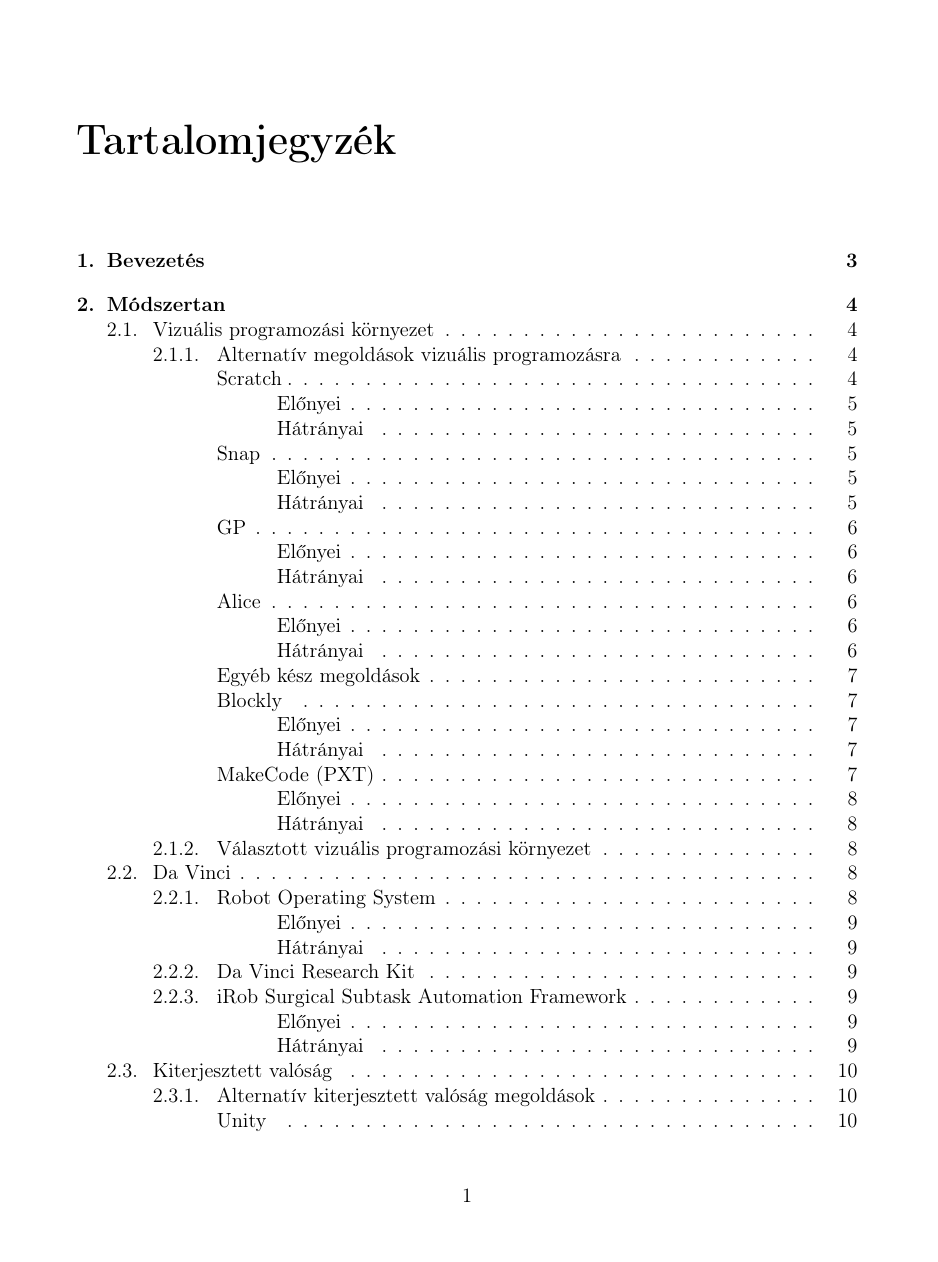
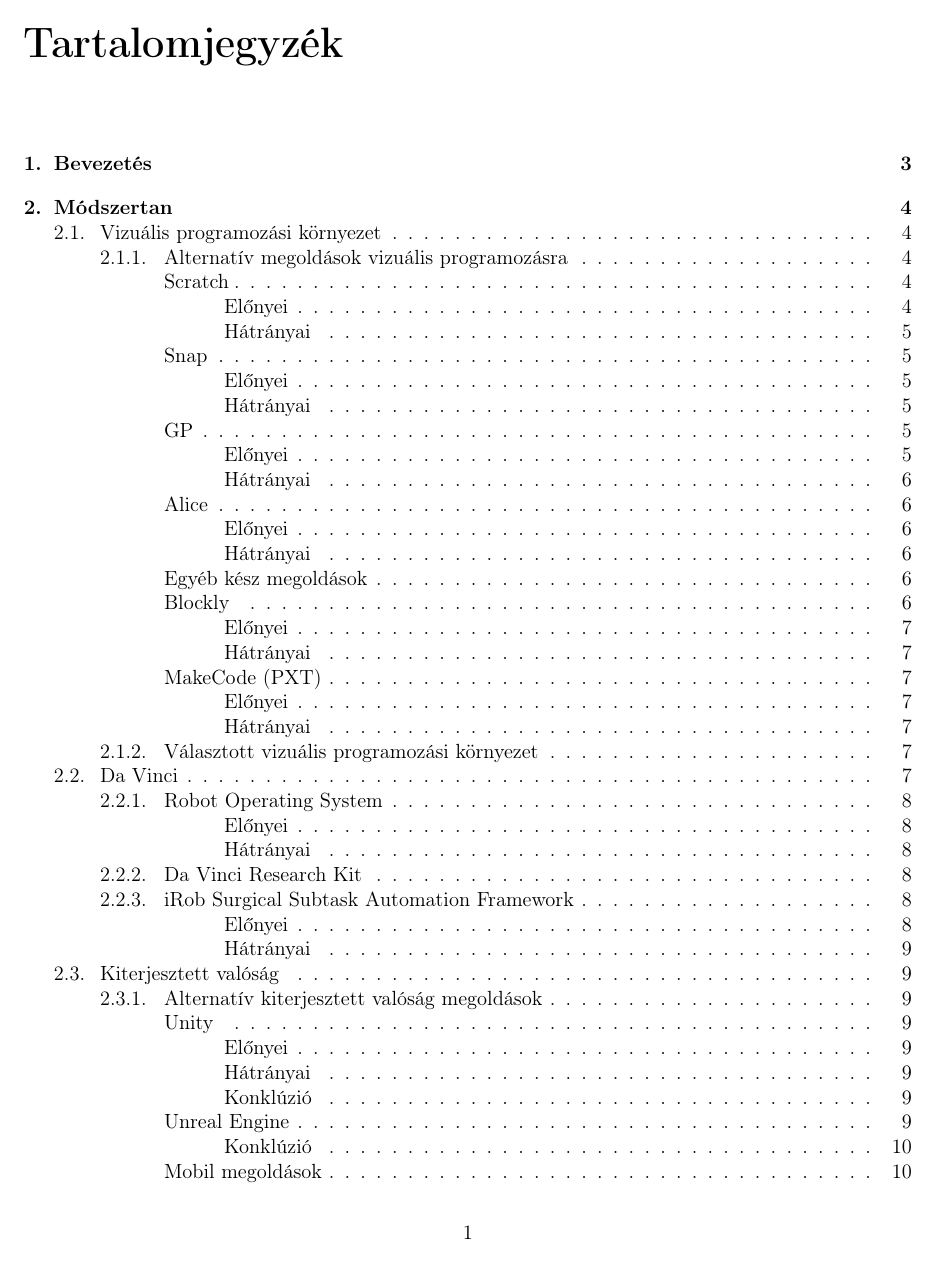
Before and after one commit to aaronrancsik/bsc_thesis_documentation, a LaTeX document (main.tex): page 3 of 23 before the commit and page 3 of 21 after it. Compiled offline with pdfLaTeX.

```diff
--- a/main.tex
+++ b/main.tex
@@ -10,9 +10,13 @@
 \selectlanguage{magyar}
 \usepackage[utf8]{inputenc}
 
+\usepackage[table]{xcolor}
+
 \usepackage{csquotes}
 
 \usepackage{paralist}
+
+
 
 % for esoteric file path
 \usepackage{grffile}
@@ -20,9 +24,21 @@
 % load pdf files
 \usepackage{pdfpages}
 
+% create neat tables
+\usepackage{tikz}
+\usetikzlibrary{matrix}
+\usepackage{tabularx}
+\setlength{\extrarowheight}{2pt}
 
-%\usepackage{tabularx}
-%\usepackage[table]{xcolor}
+
+% UML
+%\usepackage{emp}
+\usepackage[school,simplified]{pgf-umlcd}
+\usetikzlibrary{calc}
+\usetikzlibrary{positioning}
+\usepackage{fullpage}
+
+% monospae font
 
 % images
 \usepackage{graphicx}
@@ -57,6 +73,15 @@
 \BiblatexHungarianWarningOff
 \addbibresource{./mainbibliography.bib}
 
+% compare table settings
+%\setlength{\arrayrulewidth}{0.1mm}
+\setlength{\tabcolsep}{18pt}
+\renewcommand{\arraystretch}{1.6}
+
+\newcolumntype{s}{>{\columncolor[HTML]{AAACED}} p{2.5cm}}
+
+
+
 
 
 %top matter
```
Also changed, not shown: main.tex (1 more changed lines).
